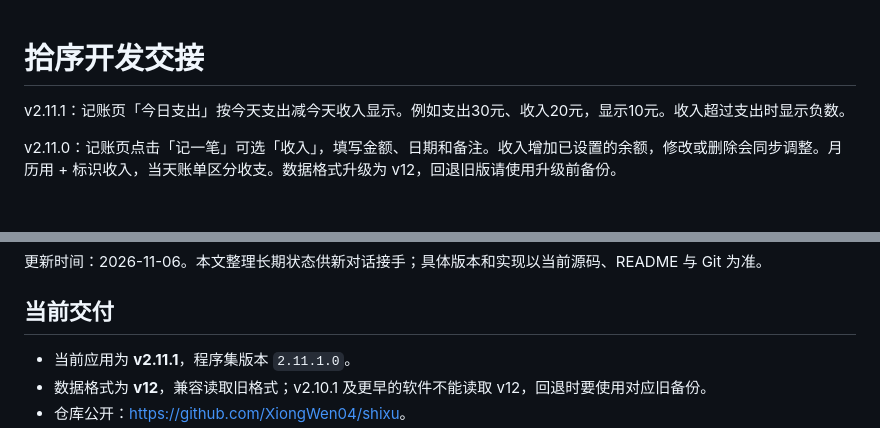
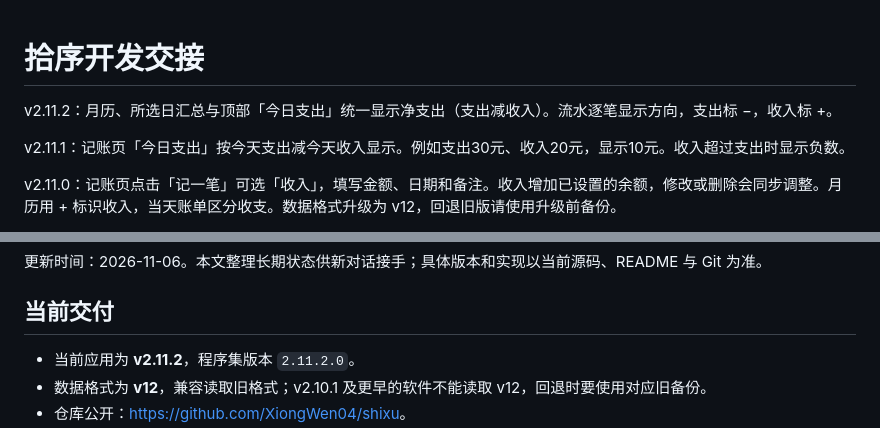
Before and after one commit to XiongWen04/shixu, a Markdown page: docs/开发交接.md, 2 parts joined by grey strips. Drawn GitHub-style; blank space fills up the shorter version.

```diff
--- a/docs/开发交接.md
+++ b/docs/开发交接.md
@@ -1,4 +1,6 @@
 # 拾序开发交接
+
+v2.11.2：月历、所选日汇总与顶部「今日支出」统一显示净支出（支出减收入）。流水逐笔显示方向，支出标 −，收入标 +。
 
 v2.11.1：记账页「今日支出」按今天支出减今天收入显示。例如支出30元、收入20元，显示10元。收入超过支出时显示负数。
 
@@ -12,6 +14,6 @@ v2.10.0：TodoState.ExpenseBalanceBase 保存余额基准；当前余额=基准
 
 ## 当前交付
 
-- 当前应用为 **v2.11.1**，程序集版本 `2.11.1.0`。
+- 当前应用为 **v2.11.2**，程序集版本 `2.11.2.0`。
 - 数据格式为 **v12**，兼容读取旧格式；v2.10.1 及更早的软件不能读取 v12，回退时要使用对应旧备份。
 - 仓库公开：<https://github.com/XiongWen04/shixu>。
```
Also changed, not shown: other parts of docs/开发交接.md (+1 -1 lines), README.md (+4 -2 lines), docs/使用说明.md (+2 -0 lines), docs/screenshots/expense-calendar.png, docs/screenshots/expenses.png, docs/screenshots/income-ledger.png, 3 other files.
